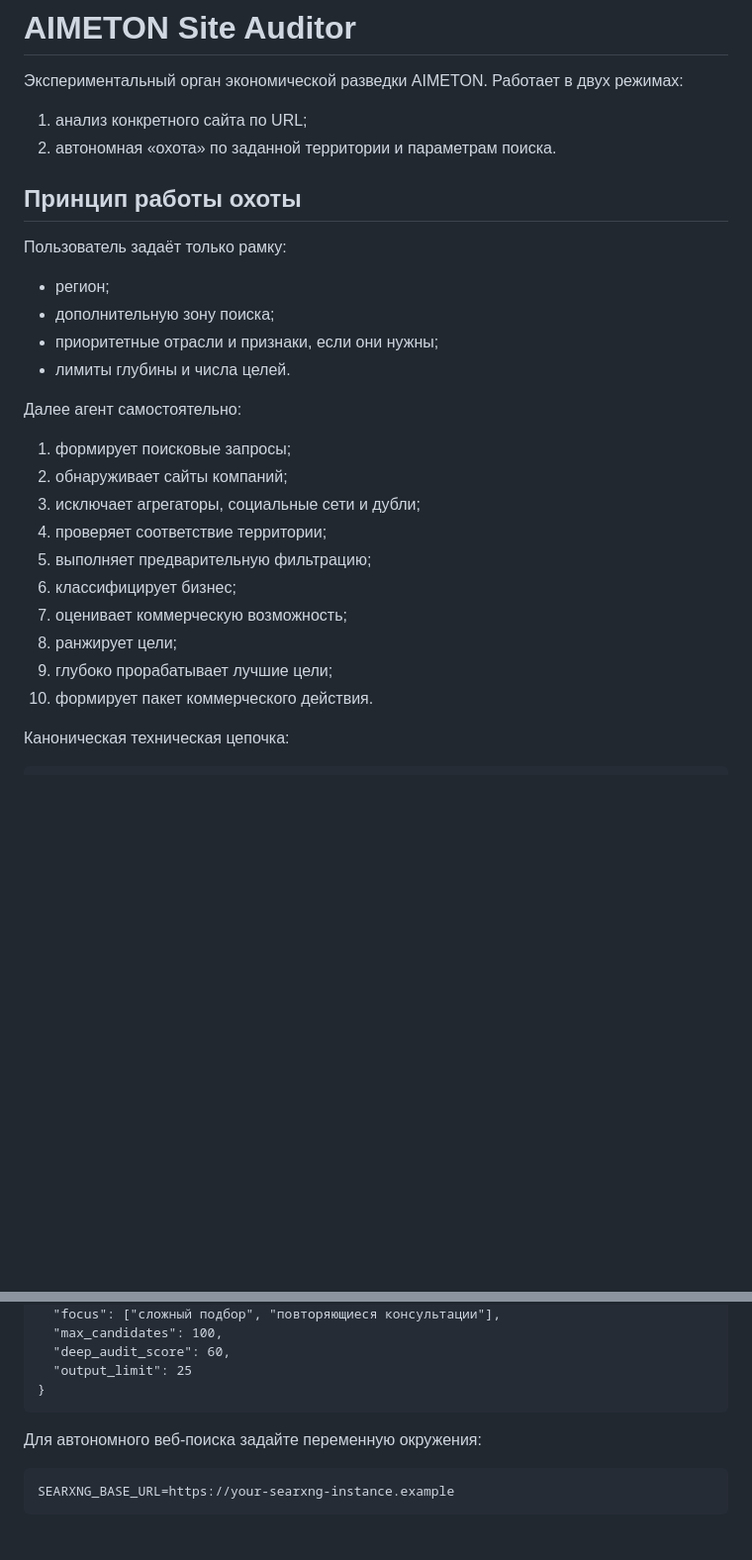
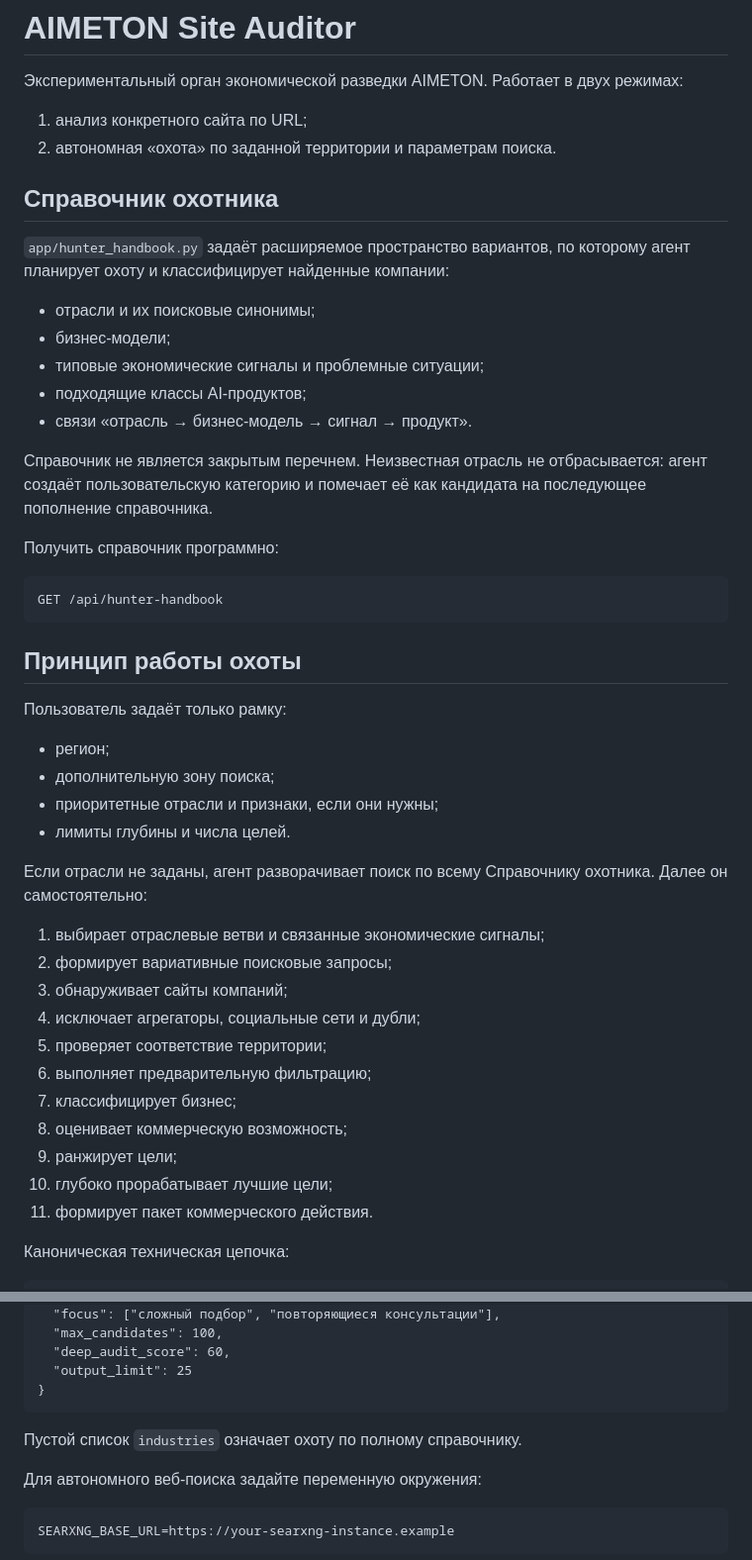
Before and after one commit to Dimar4713/AIMETON_site_auditor, a Markdown page: README.md, 2 parts joined by grey strips. Shown at 99% size. Drawn GitHub-style; blank space fills up the shorter version.

Commit message:
docs: describe Hunter Handbook and taxonomy API

````diff
--- a/README.md
+++ b/README.md
@@ -4,6 +4,24 @@
 
 1. анализ конкретного сайта по URL;
 2. автономная «охота» по заданной территории и параметрам поиска.
+
+## Справочник охотника
+
+`app/hunter_handbook.py` задаёт расширяемое пространство вариантов, по которому агент планирует охоту и классифицирует найденные компании:
+
+- отрасли и их поисковые синонимы;
+- бизнес-модели;
+- типовые экономические сигналы и проблемные ситуации;
+- подходящие классы AI-продуктов;
+- связи «отрасль → бизнес-модель → сигнал → продукт».
+
+Справочник не является закрытым перечнем. Неизвестная отрасль не отбрасывается: агент создаёт пользовательскую категорию и помечает её как кандидата на последующее пополнение справочника.
+
+Получить справочник программно:
+
+```http
+GET /api/hunter-handbook
+```
 
 ## Принцип работы охоты
 
@@ -14,18 +32,19 @@
 - приоритетные отрасли и признаки, если они нужны;
 - лимиты глубины и числа целей.
 
-Далее агент самостоятельно:
+Если отрасли не заданы, агент разворачивает поиск по всему Справочнику охотника. Далее он самостоятельно:
 
-1. формирует поисковые запросы;
-2. обнаруживает сайты компаний;
-3. исключает агрегаторы, социальные сети и дубли;
-4. проверяет соответствие территории;
-5. выполняет предварительную фильтрацию;
-6. классифицирует бизнес;
-7. оценивает коммерческую возможность;
-8. ранжирует цели;
-9. глубоко прорабатывает лучшие цели;
-10. формирует пакет коммерческого действия.
+1. выбирает отраслевые ветви и связанные экономические сигналы;
+2. формирует вариативные поисковые запросы;
+3. обнаруживает сайты компаний;
+4. исключает агрегаторы, социальные сети и дубли;
+5. проверяет соответствие территории;
+6. выполняет предварительную фильтрацию;
+7. классифицирует бизнес;
+8. оценивает коммерческую возможность;
+9. ранжирует цели;
+10. глубоко прорабатывает лучшие цели;
+11. формирует пакет коммерческого действия.
 
 Каноническая техническая цепочка:
 
@@ -62,6 +81,8 @@ Content-Type: application/json
   "output_limit": 25
 }
 ```
+
+Пустой список `industries` означает охоту по полному справочнику.
 
 Для автономного веб-поиска задайте переменную окружения:
 
````
